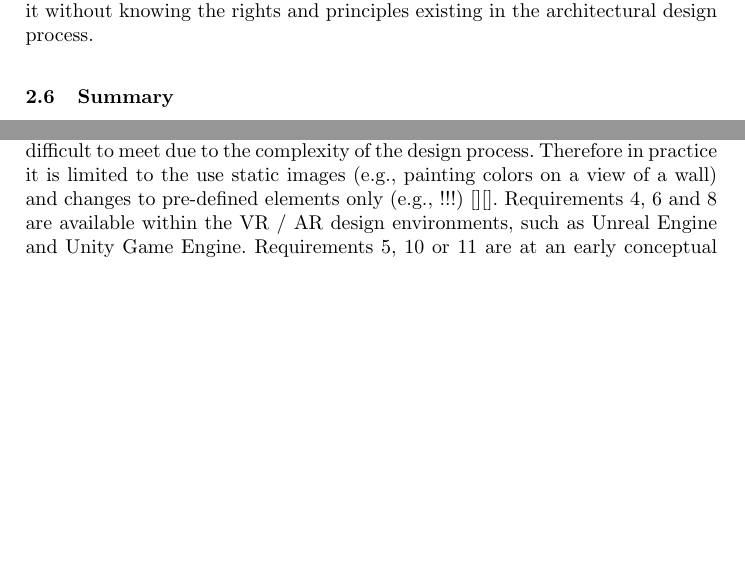
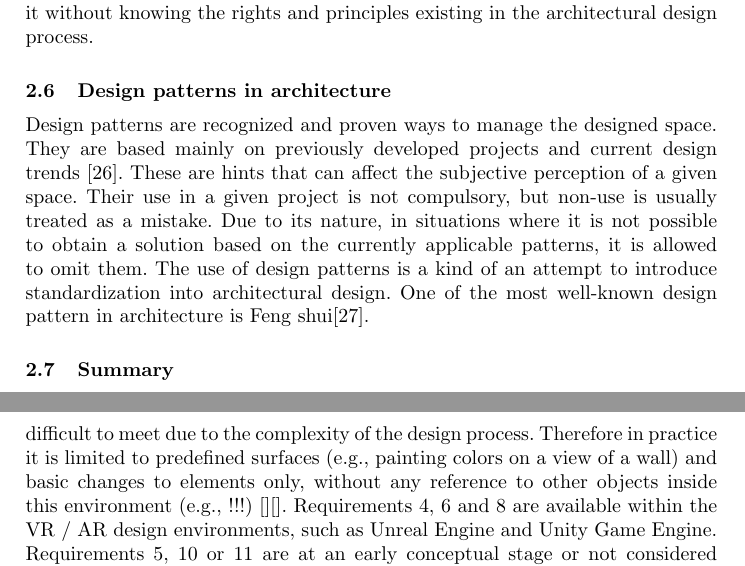
Before and after one commit to dstrugala/SALENTO-AVR-2019, a LaTeX thesis (Text.tex): two parts of pages 5 and 6 of 15 before the commit and two parts of pages 5 and 7 of 16 after it, joined at a grey line, cut so that both start at the same text, the shorter picture padded with empty space. Compiled offline with pdfLaTeX.

Commit message:
Update Text.tex

```diff
--- a/Text.tex
+++ b/Text.tex
@@ -81,6 +81,9 @@ Augmented reality is a promising technique in the field of architectural design.
 \subsection{Virtual reality}
 Currently, there are no applications designed purely for the design of architectural spaces in virtual reality . Extensions are developed for modeling programs that enable to generate from an existing architectural model a VR environment in which the user can freely navigate. These tools, however, do not enable to create or modify spaces or even write user’s comments to the surrounding space. The currently used mainstream design process is the preparation of a ready-made 3D model in a program purely aimed at creating 3D architectural content (see 2.3 Visual Content Modeling) and exporting it to generally available computer game engines such as Unity 3D or Unreal Engine. Consequently, there is a need to have appropriate knowledge both in the field of developing 3D content and in operation of game engines to generate the expected result. Often there are issues related to compatibility between programs with extensions supported by individual engines. The space imported in this way is characterized by a better quality of the presented results, but it does not give the freedom to fully shape it without knowing the rights and principles existing in the architectural design process.
 
+\subsection{Design patterns in architecture}
+Design patterns are recognized and proven ways to manage the designed space. They are based mainly on previously developed projects and current design trends [26]. These are hints that can affect the subjective perception of a given space. Their use in a given project is not compulsory, but non-use is usually treated as a mistake. Due to its nature, in situations where it is not possible to obtain a solution based on the currently applicable patterns, it is allowed to omit them. The use of design patterns is a kind of an attempt to introduce standardization into architectural design. One of the most well-known design pattern in architecture is Feng shui[27].
+
 \subsection{Summary}
 High complexity of 3D content creation software and the number of aspects to be considered during the design process make creating architectural spaces a sophisticated task on many levels. The above described approaches are suitable for solving different problems in various contexts. In a practical approach, it is necessary to combine several of these methods to ensure the expected final effect, which does not always have to achieve a satisfactory result due to limitations in the presentation of the final effects.
 There is an evident lack of an approach that would enable to combine professional architectural design with the benefit of doing this in a virtual reality environment with the support of rules describing architectural design process.
@@ -115,9 +118,7 @@ In chapter 2, several different approaches to creating 3D architectural designs
 \item 	\label{req-ai} Finally, the use of predefined actions and rules by the designed AI to form messages informing about errors or proposed solutions.\\
 \end{enumerate}
 
-Requirement \ref{req-vr} is met by existing game engines and VR environments, but is not within the mainstream of architectural design pipelines. Requirement \ref{req-edit-vr} is difficult to meet due to the complexity of the design process. Therefore in practice it is limited to the use static images (e.g., painting colors on a view of a wall) and changes to pre-defined elements only (e.g., !!!) [][].
-Requirements \ref{req-libraries}, \ref{req-components} and \ref{req-categories} are available within the VR / AR design environments, such as Unreal Engine and Unity  Game Engine. Requirements \ref{req-labeling}, \ref{req-rules} or \ref{req-ai} are at an early conceptual stage or not considered at all in current systems. Requirement \ref{req-param} is a strong benefit of the Building Information Model (BIM) environment, although it does not contain any links between individual objects and only simple information. Finally, condition \ref{req-semantics} has no reference at all in programs for modeling 3D objects and environments for creating VR / AR.
-
+Requirement \ref{req-vr} is met by existing game engines and VR environments, but is not within the mainstream of architectural design pipelines. Requirement \ref{req-edit-vr} is difficult to meet due to the complexity of the design process. Therefore in practice it is limited to predefined surfaces (e.g., painting colors on a view of a wall) and basic changes to elements only, without any reference to other objects inside this environment (e.g., !!!) [][]. Requirements \ref{req-libraries}, \ref{req-components} and \ref{req-categories} are available within the VR / AR design environments, such as Unreal Engine and Unity  Game Engine. Requirements \ref{req-labeling}, \ref{req-rules} or \ref{req-ai} are at an early conceptual stage or not considered at all in current systems. Requirement \ref{req-param} is a strong benefit of the Building Information Model (BIM) environment, although it does not contain any links between individual objects and only simple information. Finally, condition \ref{req-semantics} has no reference at all in programs for modeling 3D objects and environments for creating VR / AR.
 
 \subsection{The SADE Approach}
 To enable architectural space design using fully immersive technology, supported by artificial intelligence with information about laws and principles and design patterns, a new approach called SADE is proposed in this document.
```
